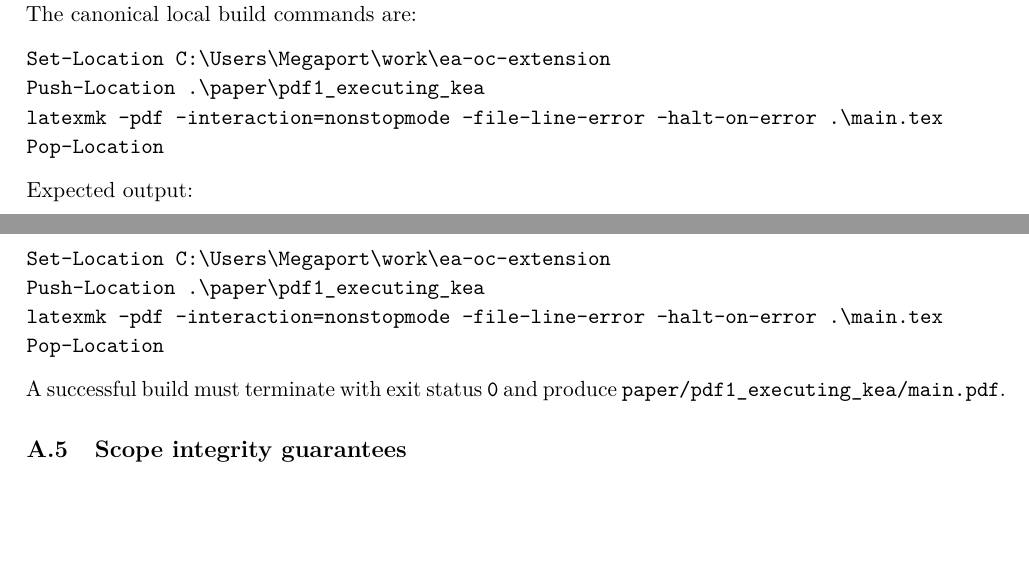
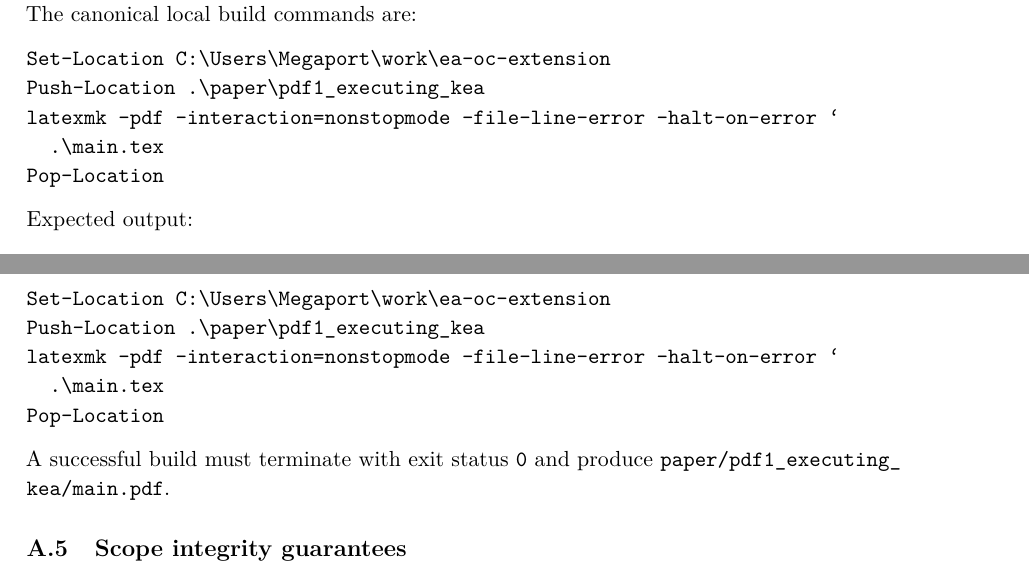
Before and after one commit to alexanderyashin/ea-oc-extension, a LaTeX document (paper/pdf1_executing_kea/main.tex, which reads paper/pdf1_executing_kea/appendices/appx_repro_manifest.tex, paper/pdf1_executing_kea/sections/01_scope_repro.tex): two parts of pages 1 and 9 of 10, joined at a grey line, cut so that both start at the same text, the shorter picture padded with empty space. Compiled offline with pdfLaTeX.

Commit message:
PDF-1: cosmetic polish (remove overfull hbox; no semantic changes)

```diff
--- a/paper/pdf1_executing_kea/appendices/appx_repro_manifest.tex
+++ b/paper/pdf1_executing_kea/appendices/appx_repro_manifest.tex
@@ -38,12 +38,13 @@ executed from the repository root:
 \begin{verbatim}
 Set-Location C:\Users\Megaport\work\ea-oc-extension
 Push-Location .\paper\pdf1_executing_kea
-latexmk -pdf -interaction=nonstopmode -file-line-error -halt-on-error .\main.tex
+latexmk -pdf -interaction=nonstopmode -file-line-error -halt-on-error `
+  .\main.tex
 Pop-Location
 \end{verbatim}
 
 A successful build must terminate with exit status \texttt{0} and produce
-\texttt{paper/pdf1\_executing\_kea/main.pdf}.
+\path{paper/pdf1_executing_kea/main.pdf}.
 
 \subsection{Scope integrity guarantees}
 This manifest guarantees that:
--- a/paper/pdf1_executing_kea/sections/01_scope_repro.tex
+++ b/paper/pdf1_executing_kea/sections/01_scope_repro.tex
@@ -32,13 +32,14 @@ The canonical local build commands are:
 \begin{verbatim}
 Set-Location C:\Users\Megaport\work\ea-oc-extension
 Push-Location .\paper\pdf1_executing_kea
-latexmk -pdf -interaction=nonstopmode -file-line-error -halt-on-error .\main.tex
+latexmk -pdf -interaction=nonstopmode -file-line-error -halt-on-error `
+  .\main.tex
 Pop-Location
 \end{verbatim}
 
 Expected output:
 \begin{itemize}
-  \item PDF artifact: \texttt{paper/pdf1\_executing\_kea/main.pdf}
+  \item PDF artifact: \path{paper/pdf1_executing_kea/main.pdf}
   \item Exit status: \texttt{0} (success)
 \end{itemize}
 
```
